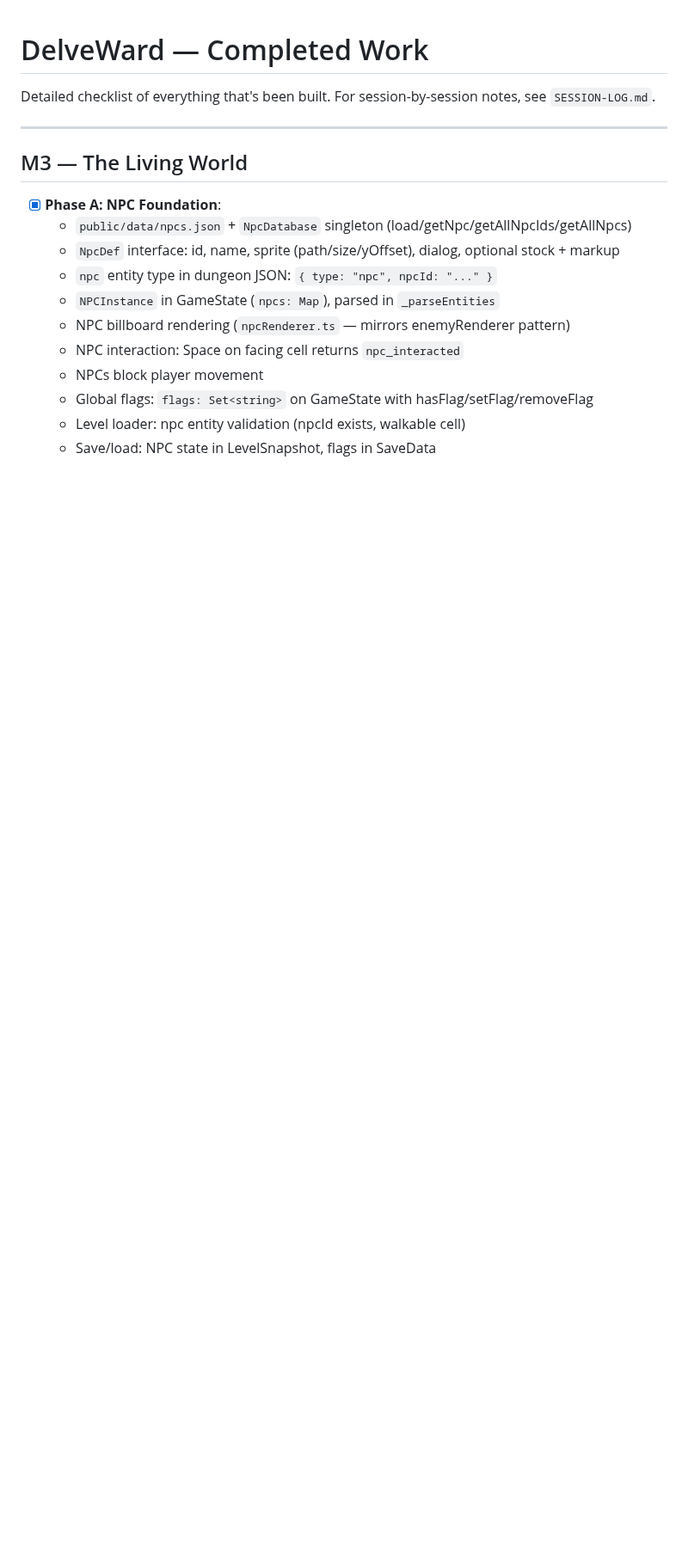
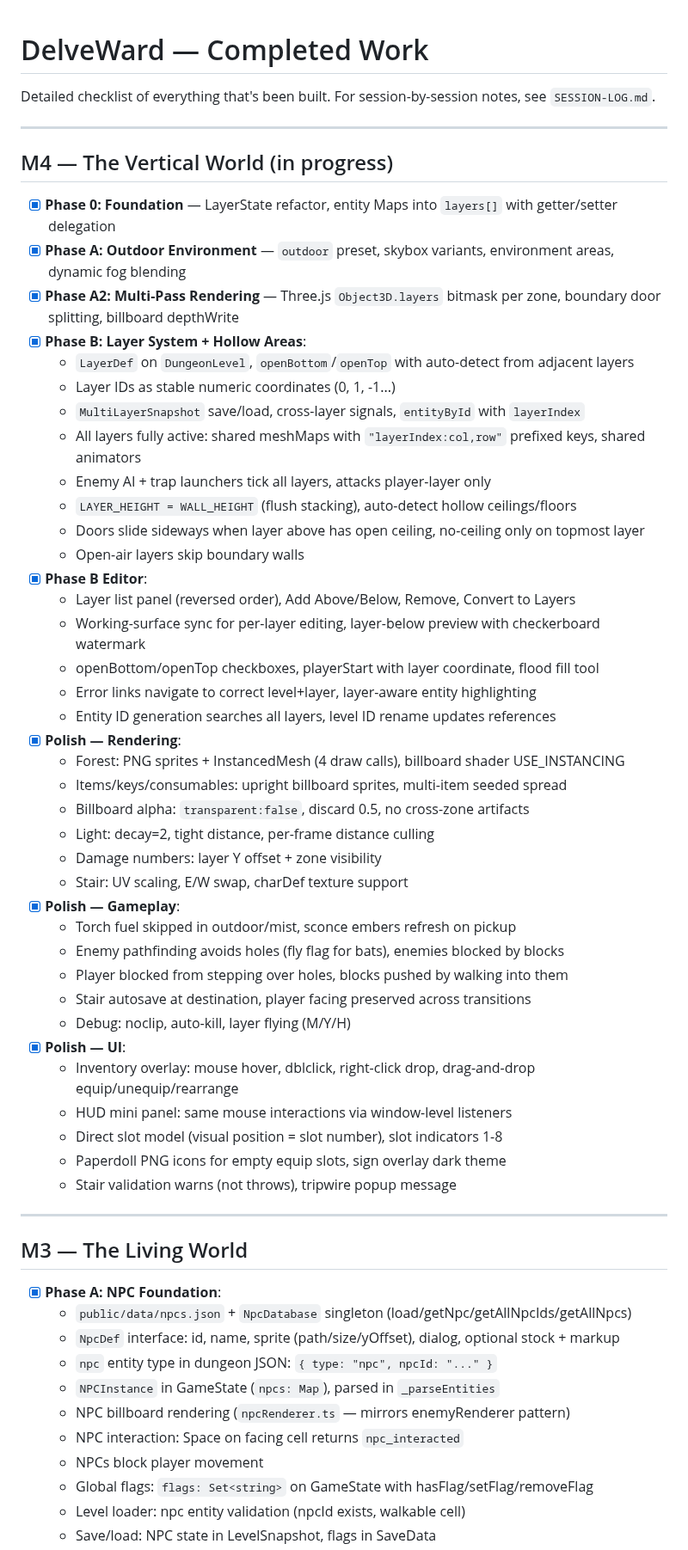
Before and after one commit to l3hox/DelveWard, a Markdown page: planning/COMPLETED.md, the part around the change. Shown at 86% size. GitHub-like rendering; blank space fills up the shorter version.

Commit message:
Update PROGRESS.md, LOG.md, COMPLETED.md with full M4 status
Added M4 section to COMPLETED.md with detailed checklist of all
completed phases (0, A, A2, B, B Editor) and polish work (rendering,
gameplay, UI). Updated PROGRESS.md and LOG.md with latest session
entries covering HUD panel mouse support, paperdoll icons, billboard
alpha fix, stair polish.

Co-Authored-By: Claude Opus 4.6 (1M context) <noreply@anthropic.com>

```diff
--- a/planning/COMPLETED.md
+++ b/planning/COMPLETED.md
@@ -1,6 +1,48 @@
 # DelveWard — Completed Work
 
 Detailed checklist of everything that's been built. For session-by-session notes, see `SESSION-LOG.md`.
+
+---
+
+## M4 — The Vertical World (in progress)
+
+- [x] **Phase 0: Foundation** — LayerState refactor, entity Maps into `layers[]` with getter/setter delegation
+- [x] **Phase A: Outdoor Environment** — `outdoor` preset, skybox variants, environment areas, dynamic fog blending
+- [x] **Phase A2: Multi-Pass Rendering** — Three.js `Object3D.layers` bitmask per zone, boundary door splitting, billboard depthWrite
+- [x] **Phase B: Layer System + Hollow Areas**:
+  - `LayerDef` on `DungeonLevel`, `openBottom`/`openTop` with auto-detect from adjacent layers
+  - Layer IDs as stable numeric coordinates (0, 1, -1...)
+  - `MultiLayerSnapshot` save/load, cross-layer signals, `entityById` with `layerIndex`
+  - All layers fully active: shared meshMaps with `"layerIndex:col,row"` prefixed keys, shared animators
+  - Enemy AI + trap launchers tick all layers, attacks player-layer only
+  - `LAYER_HEIGHT = WALL_HEIGHT` (flush stacking), auto-detect hollow ceilings/floors
+  - Doors slide sideways when layer above has open ceiling, no-ceiling only on topmost layer
+  - Open-air layers skip boundary walls
+- [x] **Phase B Editor**:
+  - Layer list panel (reversed order), Add Above/Below, Remove, Convert to Layers
+  - Working-surface sync for per-layer editing, layer-below preview with checkerboard watermark
+  - openBottom/openTop checkboxes, playerStart with layer coordinate, flood fill tool
+  - Error links navigate to correct level+layer, layer-aware entity highlighting
+  - Entity ID generation searches all layers, level ID rename updates references
+- [x] **Polish — Rendering**:
+  - Forest: PNG sprites + InstancedMesh (4 draw calls), billboard shader USE_INSTANCING
+  - Items/keys/consumables: upright billboard sprites, multi-item seeded spread
+  - Billboard alpha: `transparent:false`, discard 0.5, no cross-zone artifacts
+  - Light: decay=2, tight distance, per-frame distance culling
+  - Damage numbers: layer Y offset + zone visibility
+  - Stair: UV scaling, E/W swap, charDef texture support
+- [x] **Polish — Gameplay**:
+  - Torch fuel skipped in outdoor/mist, sconce embers refresh on pickup
+  - Enemy pathfinding avoids holes (fly flag for bats), enemies blocked by blocks
+  - Player blocked from stepping over holes, blocks pushed by walking into them
+  - Stair autosave at destination, player facing preserved across transitions
+  - Debug: noclip, auto-kill, layer flying (M/Y/H)
+- [x] **Polish — UI**:
+  - Inventory overlay: mouse hover, dblclick, right-click drop, drag-and-drop equip/unequip/rearrange
+  - HUD mini panel: same mouse interactions via window-level listeners
+  - Direct slot model (visual position = slot number), slot indicators 1-8
+  - Paperdoll PNG icons for empty equip slots, sign overlay dark theme
+  - Stair validation warns (not throws), tripwire popup message
 
 ---
 
```
Also changed, not shown: planning/LOG.md (+12 -0 lines), planning/PROGRESS.md (+1 -0 lines).
